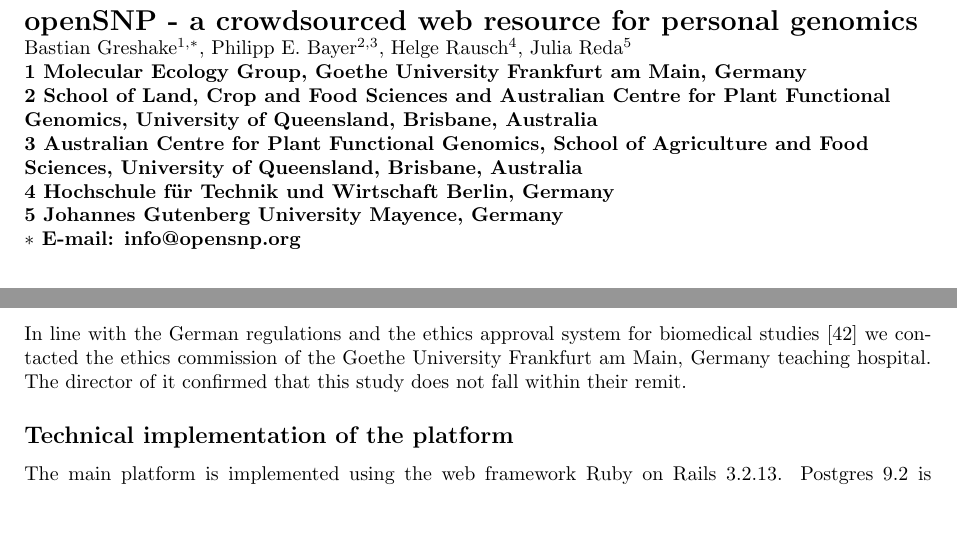
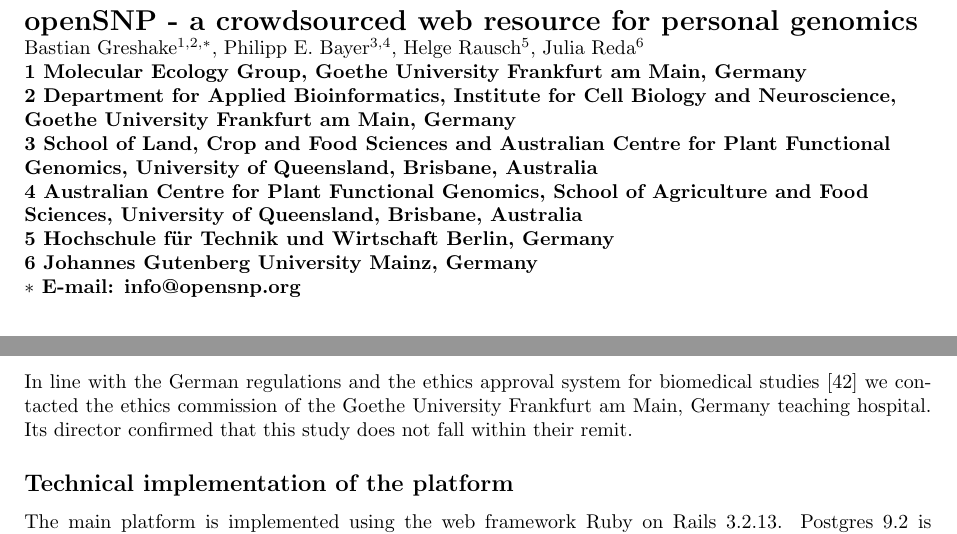
Before and after one commit to tolotos/opensnp_paper, a LaTeX document (paper_draft.tex): two parts of pages 1 and 7 of 12, joined at a grey line, cut so that both start at the same text, the shorter picture padded with empty space. Compiled offline with pdfLaTeX.

Commit message:
last changes to affiliations & text. with rebuttal

```diff
--- a/paper_draft.tex
+++ b/paper_draft.tex
@@ -85,20 +85,22 @@
 %
 % Insert Author names, affiliations and corresponding author email.
 \\
-Bastian Greshake$^{1,\ast}$,
-Philipp E. Bayer$^{2,3}$,
-Helge Rausch$^{4}$,
-Julia Reda$^{5}$
+Bastian Greshake$^{1,2,\ast}$,
+Philipp E. Bayer$^{3,4}$,
+Helge Rausch$^{5}$,
+Julia Reda$^{6}$
 \\
 \bf{1} Molecular Ecology Group, Goethe University Frankfurt am Main, Germany
 \\
-\bf{2} School of Land, Crop and Food Sciences and Australian Centre for Plant Functional Genomics, University of Queensland, Brisbane, Australia
+\bf{2} Department for Applied Bioinformatics, Institute for Cell Biology and Neuroscience, Goethe University Frankfurt am Main, Germany
 \\
-\bf{3} Australian Centre for Plant Functional Genomics, School of Agriculture and Food Sciences, University of Queensland, Brisbane, Australia
+\bf{3} School of Land, Crop and Food Sciences and Australian Centre for Plant Functional Genomics, University of Queensland, Brisbane, Australia
 \\
-\bf{4} Hochschule f\"ur Technik und Wirtschaft Berlin, Germany
+\bf{4} Australian Centre for Plant Functional Genomics, School of Agriculture and Food Sciences, University of Queensland, Brisbane, Australia
 \\
-\bf{5} Johannes Gutenberg University Mayence, Germany
+\bf{5} Hochschule f\"ur Technik und Wirtschaft Berlin, Germany
+\\
+\bf{6} Johannes Gutenberg University Mainz, Germany
 \\
 $\ast$ E-mail: info@opensnp.org
 \end{flushleft}
@@ -343,7 +345,7 @@
 % authors may use "Analysis"
 \section*{Materials and Methods}
 \subsection*{Ethics Statement}
-In line with the German regulations and the ethics approval system for biomedical studies \cite{Pinkerton2002} we contacted the ethics commission of the Goethe University Frankfurt am Main, Germany teaching hospital. The director of it confirmed that this study does not fall within their remit.
+In line with the German regulations and the ethics approval system for biomedical studies \cite{Pinkerton2002} we contacted the ethics commission of the Goethe University Frankfurt am Main, Germany teaching hospital. Its director confirmed that this study does not fall within their remit.
 
 %\subsection*{Survey on Sharing Genetic Information}
 %The survey was performed using \textit{Google Docs} and was distributed to possible participants through the \textit{23andMe }community forums, the \textit{DIYBiology} mailing list,
```
Also changed, not shown: paper_draft.pdf, revision3_rebuttal.pdf (added).
